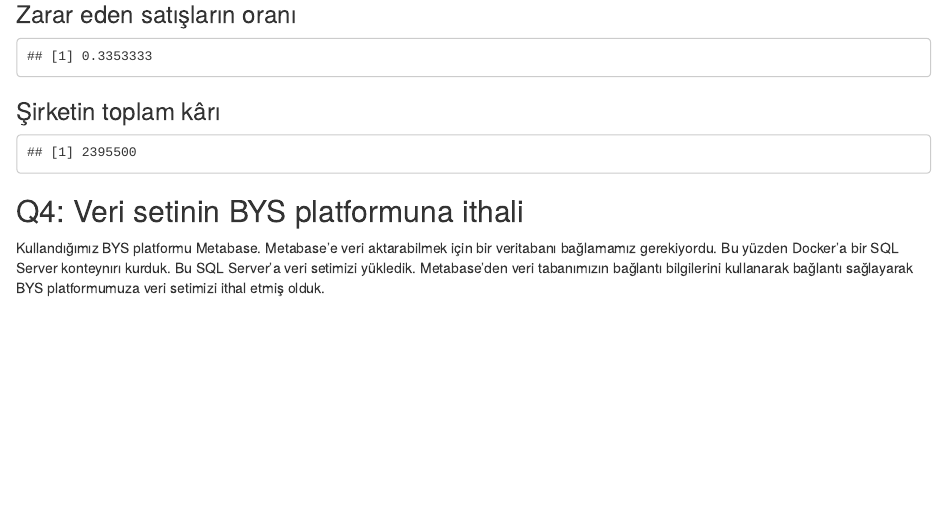
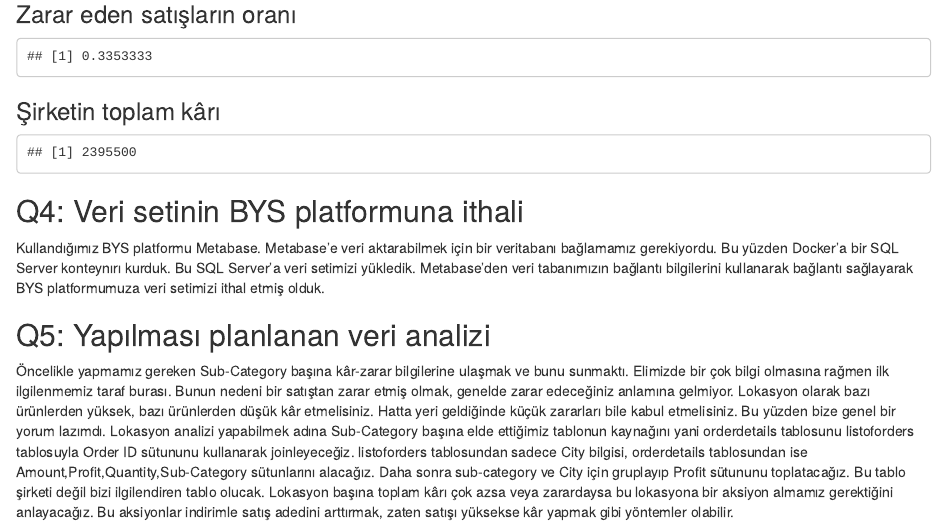
Before and after one commit to COMU-BLM4022/donemproje1_-guadaKarAnaliz, an R Markdown document (Iguada/BYS_donemproje_bolumII_Iguada.Rmd): the page in a window 1100 px wide, from 10750 px down. Rendered offline with R 4.5, knitr and Pandoc, with nearby package versions.

Commit message:
Q5_iguada_Tamamlandı

```diff
--- a/Iguada/BYS_donemproje_bolumII_Iguada.Rmd
+++ b/Iguada/BYS_donemproje_bolumII_Iguada.Rmd
@@ -128,3 +128,7 @@ print(toplam_profit)
 ## Q4: Veri setinin BYS platformuna ithali
 
 Kullandığımız BYS platformu Metabase. Metabase'e veri aktarabilmek için bir veritabanı bağlamamız gerekiyordu. Bu yüzden Docker'a bir SQL Server konteynırı kurduk. Bu SQL Server'a veri setimizi yükledik. Metabase'den veri tabanımızın bağlantı bilgilerini kullanarak bağlantı sağlayarak BYS platformumuza veri setimizi ithal etmiş olduk.
+
+## Q5: Yapılması planlanan veri analizi
+
+Öncelikle yapmamız gereken Sub-Category başına kâr-zarar bilgilerine ulaşmak ve bunu sunmaktı. Elimizde bir çok bilgi olmasına rağmen ilk ilgilenmemiz taraf burası. Bunun nedeni bir satıştan zarar etmiş olmak, genelde zarar edeceğiniz anlamına gelmiyor. Lokasyon olarak bazı ürünlerden yüksek, bazı ürünlerden düşük kâr etmelisiniz. Hatta yeri geldiğinde küçük zararları bile kabul etmelisiniz. Bu yüzden bize genel bir yorum lazımdı. Lokasyon analizi yapabilmek adına Sub-Category başına elde ettiğimiz tablonun kaynağını yani orderdetails tablosunu listoforders tablosuyla Order ID sütununu kullanarak joinleyeceğiz. listoforders tablosundan sadece City bilgisi, orderdetails tablosundan ise Amount,Profit,Quantity,Sub-Category sütunlarını alacağız. Daha sonra sub-category ve City için gruplayıp Profit sütununu toplatacağız. Bu tablo şirketi değil bizi ilgilendiren tablo olucak. Lokasyon başına toplam kârı çok azsa veya zarardaysa bu lokasyona bir aksiyon almamız gerektiğini anlayacağız. Bu aksiyonlar indirimle satış adedini arttırmak, zaten satışı yüksekse kâr yapmak gibi yöntemler olabilir.
```
